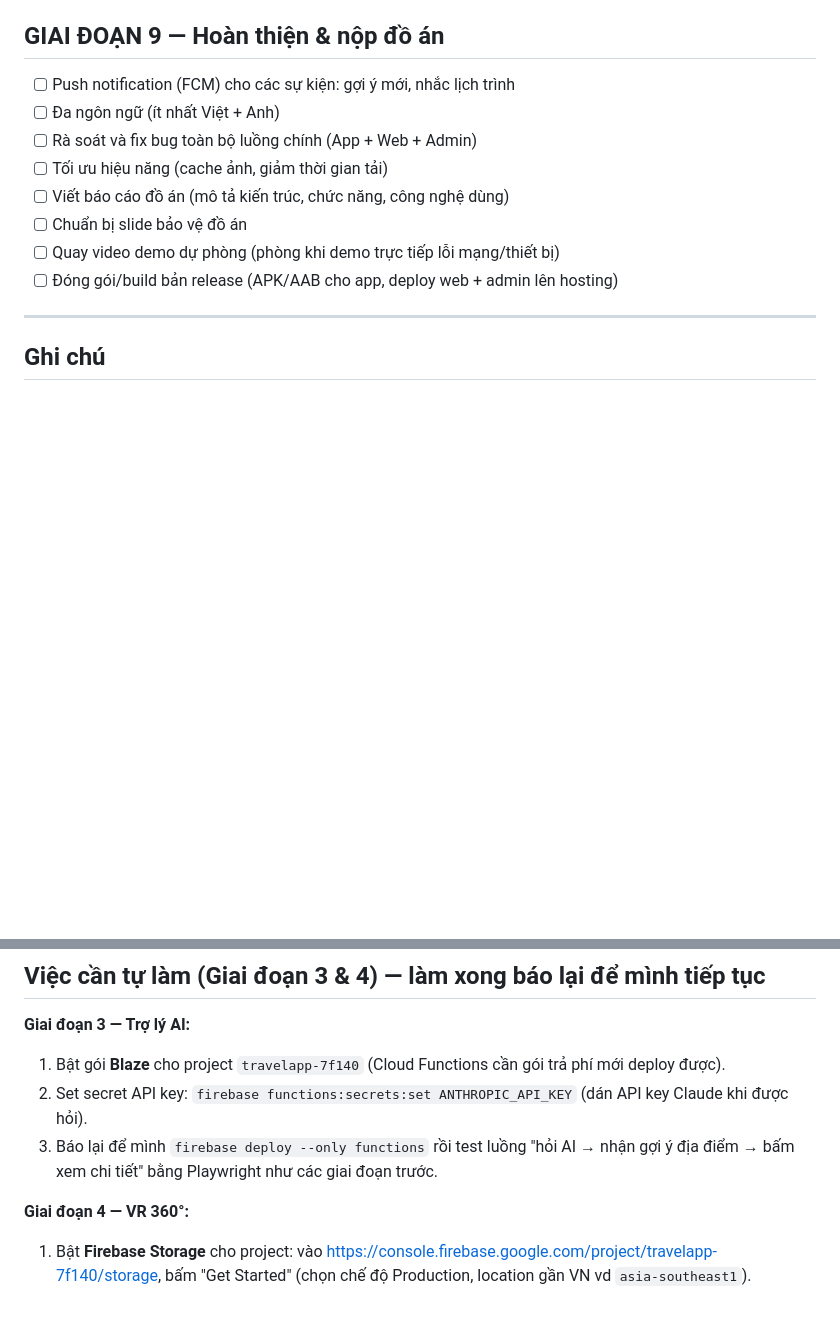
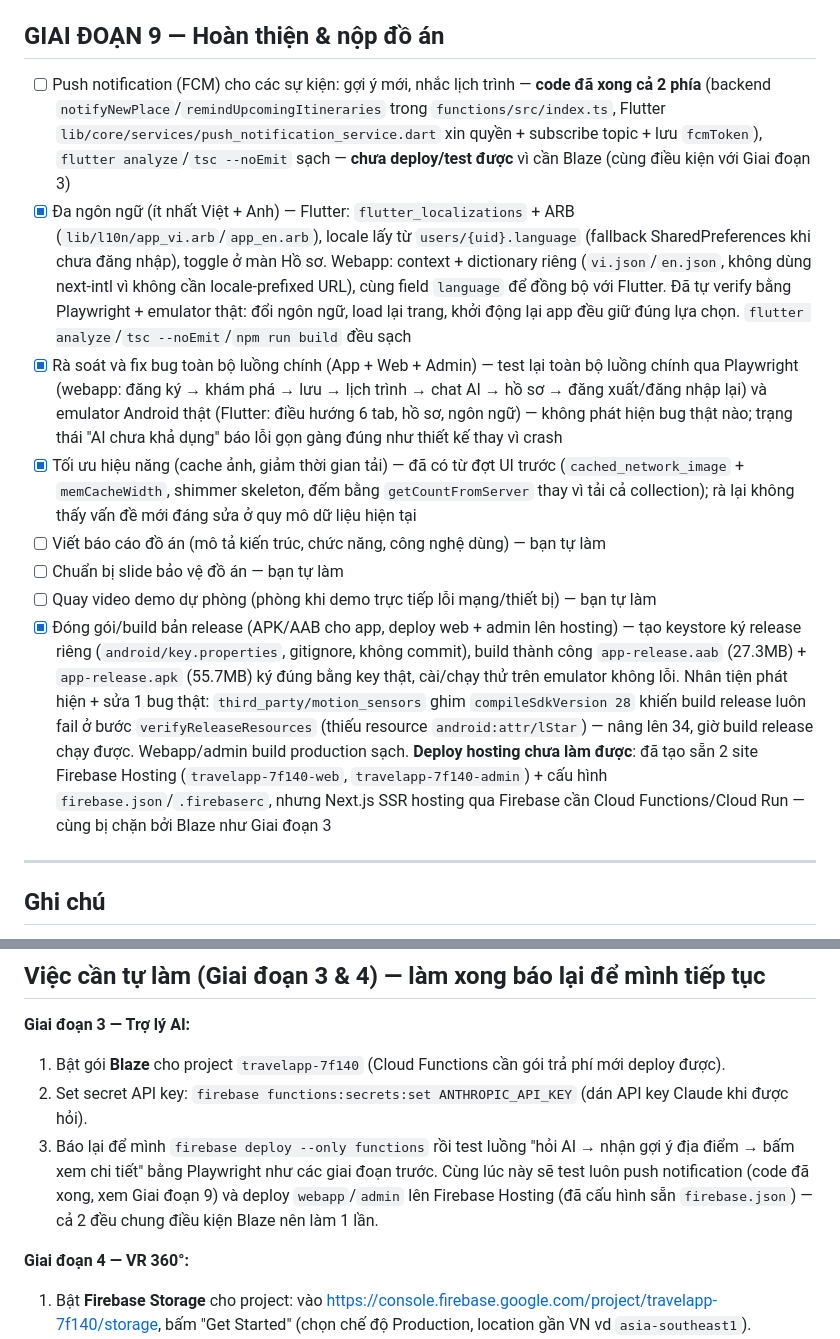
Before and after one commit to tuong10adc2/Travel_App, a Markdown page: checklist.md, 2 parts joined by grey strips. Drawn GitHub-style; blank space fills up the shorter version.

Commit message:
docs: cap nhat checklist theo trang thai thuc te
Da ngon ngu, ra soat bug, toi uu hieu nang, dong goi release deu da
xong trong phien lam viec truoc - cap nhat lai checkbox cho dung.

```diff
--- a/checklist.md
+++ b/checklist.md
@@ -117,14 +117,14 @@
 - [x] Test đăng nhập/đăng ký trên web hoạt động đúng, dùng chung tài khoản với app — đăng ký ghi đúng `users/{uid}` theo schema chung (`role: 'user'`, `isDisabled: false`); test thật bằng Playwright trên dữ liệu Firestore thật của project `travelapp-7f140` (không mock), đăng nhập bằng tài khoản `admin@gmail.com` đã dùng cho Admin Dashboard: duyệt Khám phá → xem chi tiết địa điểm → Lưu → viết đánh giá → tạo lịch trình → thêm địa điểm theo ngày → thêm ngày → xoá địa điểm → xem Tour → "Thêm vào lịch trình của tôi" → Đã lưu → Hồ sơ → Chat AI (lỗi graceful đúng như kỳ vọng). Đã dọn sạch dữ liệu test sau khi xong. **Phát hiện + đã sửa 3 bug thật khi test**: (1) thiếu composite index `itinerary_items` (`dayIndex` + `order`) khiến trang chi tiết lịch trình đọc dữ liệu bị lỗi âm thầm — đã thêm index + deploy; (2) nút "Hỏi trợ lý AI" ở khối CTA trang chủ bị mất chữ do class Tailwind tự viết đè (`bg-transparent`/`text-white`) xung đột thứ tự với class gốc của variant `outline` — sửa bằng cách thêm hẳn 1 variant `outlineInverse` riêng cho nút trên nền màu thay vì đè class; (3) trang Chat bị đẩy layout lệch hẳn lên trên (header/tin nhắn khuất khỏi khung nhìn) do `scrollIntoView({behavior:'smooth'})` mặc định `block:'start'` chạy ngay cả khi chưa có tin nhắn nào — sửa bằng cách bỏ qua khi danh sách tin nhắn rỗng và thêm `block:'nearest'`
 ## GIAI ĐOẠN 9 — Hoàn thiện & nộp đồ án
 
-- [ ] Push notification (FCM) cho các sự kiện: gợi ý mới, nhắc lịch trình
-- [ ] Đa ngôn ngữ (ít nhất Việt + Anh)
-- [ ] Rà soát và fix bug toàn bộ luồng chính (App + Web + Admin)
-- [ ] Tối ưu hiệu năng (cache ảnh, giảm thời gian tải)
-- [ ] Viết báo cáo đồ án (mô tả kiến trúc, chức năng, công nghệ dùng)
-- [ ] Chuẩn bị slide bảo vệ đồ án
-- [ ] Quay video demo dự phòng (phòng khi demo trực tiếp lỗi mạng/thiết bị)
-- [ ] Đóng gói/build bản release (APK/AAB cho app, deploy web + admin lên hosting)
+- [ ] Push notification (FCM) cho các sự kiện: gợi ý mới, nhắc lịch trình — **code đã xong cả 2 phía** (backend `notifyNewPlace`/`remindUpcomingItineraries` trong `functions/src/index.ts`, Flutter `lib/core/services/push_notification_service.dart` xin quyền + subscribe topic + lưu `fcmToken`), `flutter analyze`/`tsc --noEmit` sạch — **chưa deploy/test được** vì cần Blaze (cùng điều kiện với Giai đoạn 3)
+- [x] Đa ngôn ngữ (ít nhất Việt + Anh) — Flutter: `flutter_localizations` + ARB (`lib/l10n/app_vi.arb`/`app_en.arb`), locale lấy từ `users/{uid}.language` (fallback SharedPreferences khi chưa đăng nhập), toggle ở màn Hồ sơ. Webapp: context + dictionary riêng (`vi.json`/`en.json`, không dùng next-intl vì không cần locale-prefixed URL), cùng field `language` để đồng bộ với Flutter. Đã tự verify bằng Playwright + emulator thật: đổi ngôn ngữ, load lại trang, khởi động lại app đều giữ đúng lựa chọn. `flutter analyze`/`tsc --noEmit`/`npm run build` đều sạch
+- [x] Rà soát và fix bug toàn bộ luồng chính (App + Web + Admin) — test lại toàn bộ luồng chính qua Playwright (webapp: đăng ký → khám phá → lưu → lịch trình → chat AI → hồ sơ → đăng xuất/đăng nhập lại) và emulator Android thật (Flutter: điều hướng 6 tab, hồ sơ, ngôn ngữ) — không phát hiện bug thật nào; trạng thái "AI chưa khả dụng" báo lỗi gọn gàng đúng như thiết kế thay vì crash
+- [x] Tối ưu hiệu năng (cache ảnh, giảm thời gian tải) — đã có từ đợt UI trước (`cached_network_image` + `memCacheWidth`, shimmer skeleton, đếm bằng `getCountFromServer` thay vì tải cả collection); rà lại không thấy vấn đề mới đáng sửa ở quy mô dữ liệu hiện tại
+- [ ] Viết báo cáo đồ án (mô tả kiến trúc, chức năng, công nghệ dùng) — bạn tự làm
+- [ ] Chuẩn bị slide bảo vệ đồ án — bạn tự làm
+- [ ] Quay video demo dự phòng (phòng khi demo trực tiếp lỗi mạng/thiết bị) — bạn tự làm
+- [x] Đóng gói/build bản release (APK/AAB cho app, deploy web + admin lên hosting) — tạo keystore ký release riêng (`android/key.properties`, gitignore, không commit), build thành công `app-release.aab` (27.3MB) + `app-release.apk` (55.7MB) ký đúng bằng key thật, cài/chạy thử trên emulator không lỗi. Nhân tiện phát hiện + sửa 1 bug thật: `third_party/motion_sensors` ghim `compileSdkVersion 28` khiến build release luôn fail ở bước `verifyReleaseResources` (thiếu resource `android:attr/lStar`) — nâng lên 34, giờ build release chạy được. Webapp/admin build production sạch. **Deploy hosting chưa làm được**: đã tạo sẵn 2 site Firebase Hosting (`travelapp-7f140-web`, `travelapp-7f140-admin`) + cấu hình `firebase.json`/`.firebaserc`, nhưng Next.js SSR hosting qua Firebase cần Cloud Functions/Cloud Run — cùng bị chặn bởi Blaze như Giai đoạn 3
 ---
 
 ## Ghi chú
@@ -138,7 +138,7 @@
 **Giai đoạn 3 — Trợ lý AI:**
 1. Bật gói **Blaze** cho project `travelapp-7f140` (Cloud Functions cần gói trả phí mới deploy được).
 2. Set secret API key: `firebase functions:secrets:set ANTHROPIC_API_KEY` (dán API key Claude khi được hỏi).
-3. Báo lại để mình `firebase deploy --only functions` rồi test luồng "hỏi AI → nhận gợi ý địa điểm → bấm xem chi tiết" bằng Playwright như các giai đoạn trước.
+3. Báo lại để mình `firebase deploy --only functions` rồi test luồng "hỏi AI → nhận gợi ý địa điểm → bấm xem chi tiết" bằng Playwright như các giai đoạn trước. Cùng lúc này sẽ test luôn push notification (code đã xong, xem Giai đoạn 9) và deploy `webapp`/`admin` lên Firebase Hosting (đã cấu hình sẵn `firebase.json`) — cả 2 đều chung điều kiện Blaze nên làm 1 lần.
 
 **Giai đoạn 4 — VR 360°:**
 1. Bật **Firebase Storage** cho project: vào https://console.firebase.google.com/project/travelapp-7f140/storage, bấm "Get Started" (chọn chế độ Production, location gần VN vd `asia-southeast1`).
```
